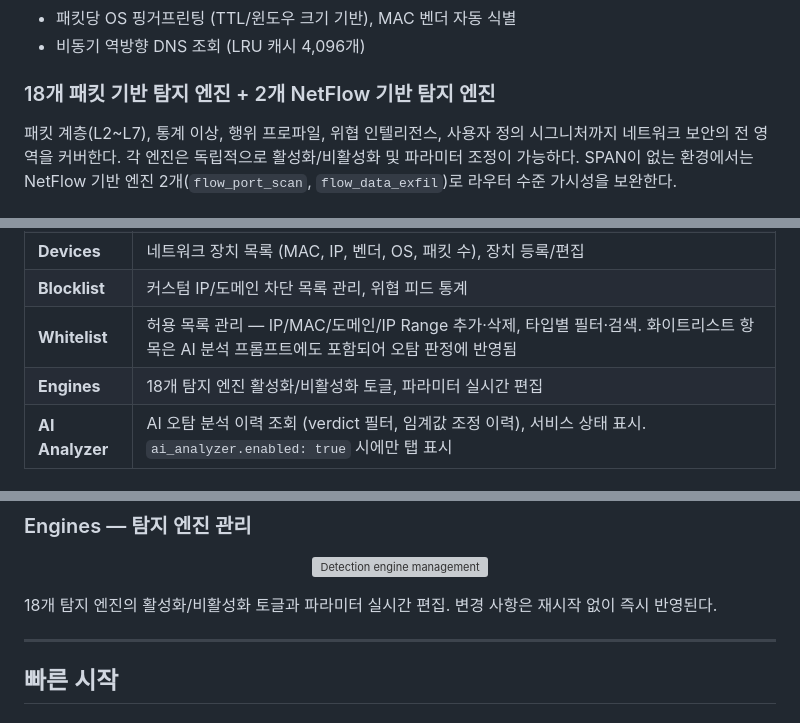
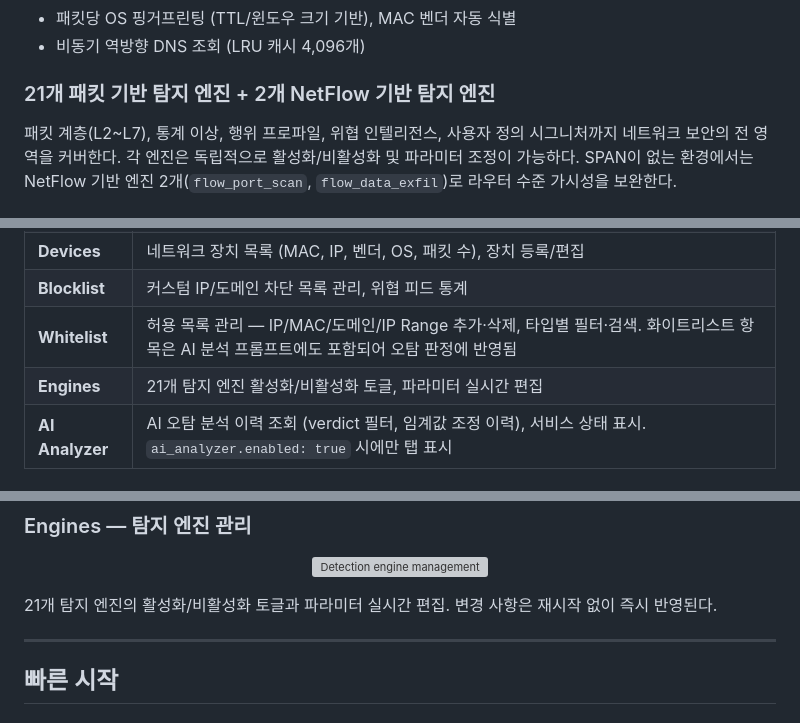
Before and after one commit to JinHo-von-Choi/panopticon, a Markdown page: README.md, 3 parts joined by grey strips. Drawn GitHub-style; grey boxes are pictures that could not be loaded.

```diff
--- a/README.md
+++ b/README.md
@@ -69,7 +69,7 @@
 - 패킷당 OS 핑거프린팅 (TTL/윈도우 크기 기반), MAC 벤더 자동 식별
 - 비동기 역방향 DNS 조회 (LRU 캐시 4,096개)
 
-### 18개 패킷 기반 탐지 엔진 + 2개 NetFlow 기반 탐지 엔진
+### 21개 패킷 기반 탐지 엔진 + 2개 NetFlow 기반 탐지 엔진
 
 패킷 계층(L2~L7), 통계 이상, 행위 프로파일, 위협 인텔리전스, 사용자 정의 시그니처까지 네트워크 보안의 전 영역을 커버한다. 각 엔진은 독립적으로 활성화/비활성화 및 파라미터 조정이 가능하다. SPAN이 없는 환경에서는 NetFlow 기반 엔진 2개(`flow_port_scan`, `flow_data_exfil`)로 라우터 수준 가시성을 보완한다.
 
@@ -598,7 +651,7 @@ SPAN 구성 방법, 배포 토폴로지 옵션(관리형 스위치 / 라우터
 | **Devices** | 네트워크 장치 목록 (MAC, IP, 벤더, OS, 패킷 수), 장치 등록/편집 |
 | **Blocklist** | 커스텀 IP/도메인 차단 목록 관리, 위협 피드 통계 |
 | **Whitelist** | 허용 목록 관리 — IP/MAC/도메인/IP Range 추가·삭제, 타입별 필터·검색. 화이트리스트 항목은 AI 분석 프롬프트에도 포함되어 오탐 판정에 반영됨 |
-| **Engines** | 18개 탐지 엔진 활성화/비활성화 토글, 파라미터 실시간 편집 |
+| **Engines** | 21개 탐지 엔진 활성화/비활성화 토글, 파라미터 실시간 편집 |
 | **AI Analyzer** | AI 오탐 분석 이력 조회 (verdict 필터, 임계값 조정 이력), 서비스 상태 표시. `ai_analyzer.enabled: true` 시에만 탭 표시 |
 
 ### 실시간 기능
@@ -657,7 +710,7 @@ SPAN 구성 방법, 배포 토폴로지 옵션(관리형 스위치 / 라우터
   <img src="netwatcher/web/static/img/screenshot-engines.png" alt="Detection engine management" width="100%" />
 </p>
 
-18개 탐지 엔진의 활성화/비활성화 토글과 파라미터 실시간 편집. 변경 사항은 재시작 없이 즉시 반영된다.
+21개 탐지 엔진의 활성화/비활성화 토글과 파라미터 실시간 편집. 변경 사항은 재시작 없이 즉시 반영된다.
 
 ---
 
```
Also changed, not shown: other parts of README.md (+59 -6 lines).
